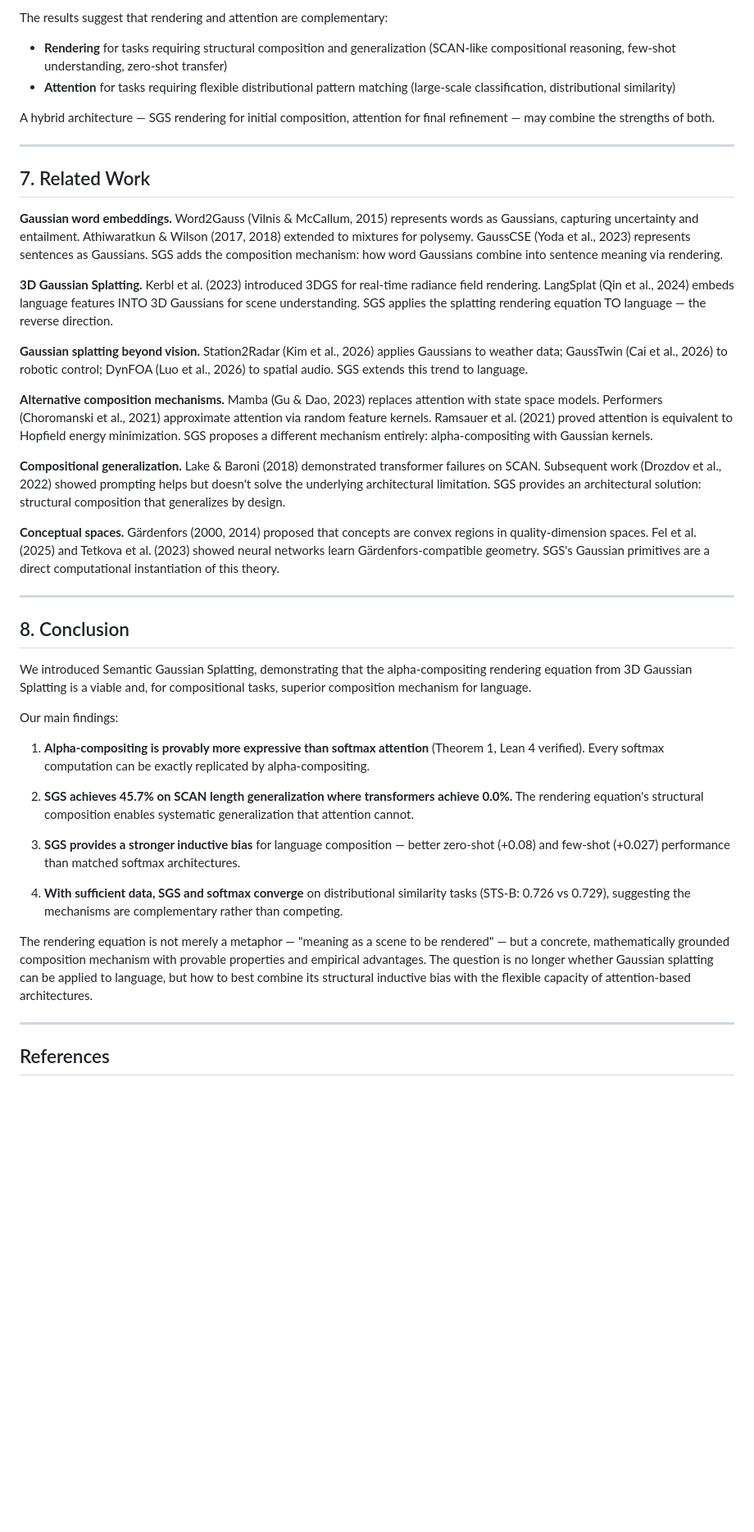
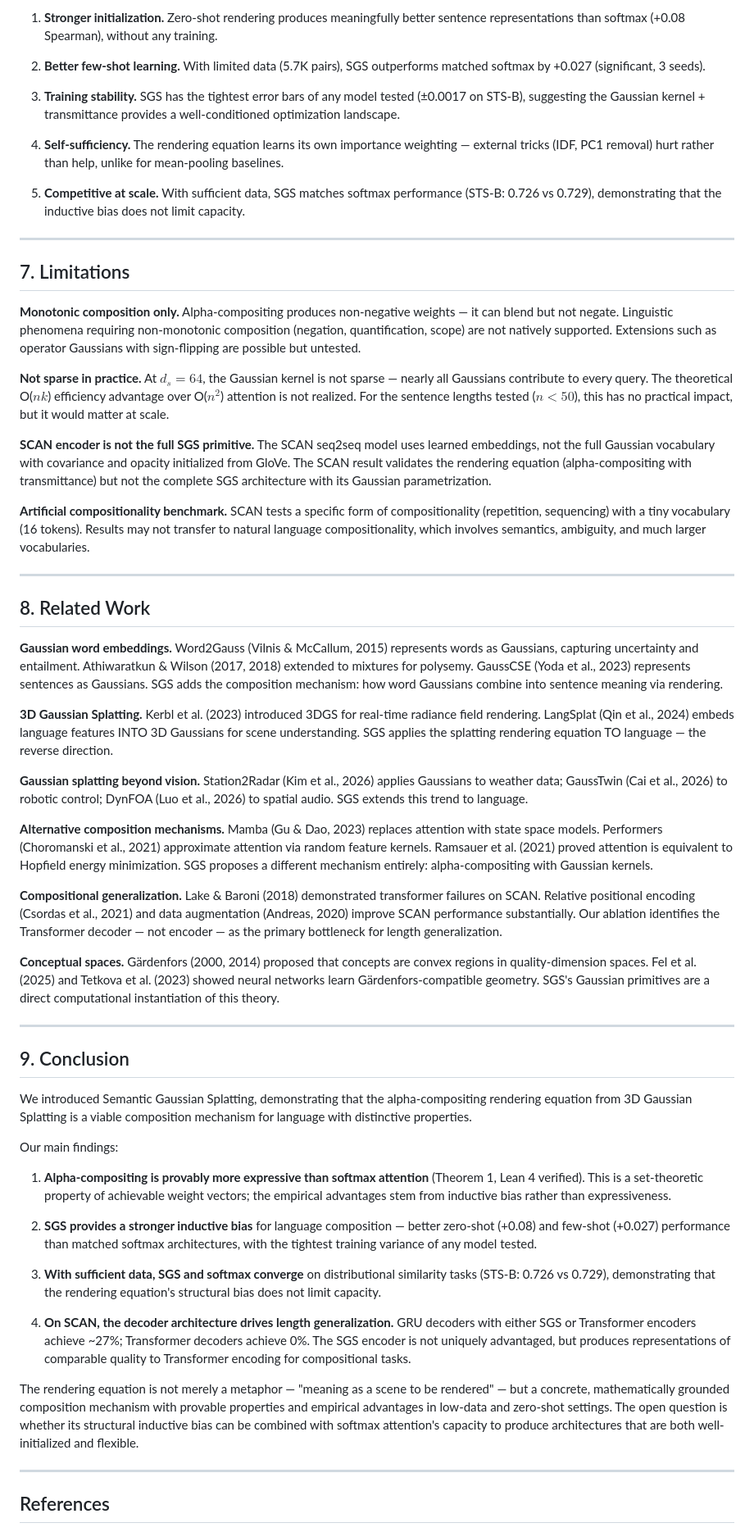
Before and after one commit to feamando/sgs, a Markdown page: paper/semantic_gaussian_splatting.md, the part around one of its changes. Shown at 82% size. Drawn GitHub-style; blank space fills up the shorter version.

```diff
--- a/paper/semantic_gaussian_splatting.md
+++ b/paper/semantic_gaussian_splatting.md
@@ -264,14 +266,29 @@ This mirrors the CNN vs ViT dynamic: CNNs embed translation equivariance; ViTs l
 
-The results suggest that rendering and attention are complementary:
+1. **Stronger initialization.** Zero-shot rendering produces meaningfully better sentence representations than softmax (+0.08 Spearman), without any training.
 
-- **Rendering** for tasks requiring structural composition and generalization (SCAN-like compositional reasoning, few-shot understanding, zero-shot transfer)
-- **Attention** for tasks requiring flexible distributional pattern matching (large-scale classification, distributional similarity)
+2. **Better few-shot learning.** With limited data (5.7K pairs), SGS outperforms matched softmax by +0.027 (significant, 3 seeds).
 
-A hybrid architecture — SGS rendering for initial composition, attention for final refinement — may combine the strengths of both.
+3. **Training stability.** SGS has the tightest error bars of any model tested (±0.0017 on STS-B), suggesting the Gaussian kernel + transmittance provides a well-conditioned optimization landscape.
+
+4. **Self-sufficiency.** The rendering equation learns its own importance weighting — external tricks (IDF, PC1 removal) hurt rather than help, unlike for mean-pooling baselines.
+
+5. **Competitive at scale.** With sufficient data, SGS matches softmax performance (STS-B: 0.726 vs 0.729), demonstrating that the inductive bias does not limit capacity.
 
 ---
 
-## 7. Related Work
+## 7. Limitations
+
+**Monotonic composition only.** Alpha-compositing produces non-negative weights — it can blend but not negate. Linguistic phenomena requiring non-monotonic composition (negation, quantification, scope) are not natively supported. Extensions such as operator Gaussians with sign-flipping are possible but untested.
+
+**Not sparse in practice.** At $d_s = 64$, the Gaussian kernel is not sparse — nearly all Gaussians contribute to every query. The theoretical O($nk$) efficiency advantage over O($n^2$) attention is not realized. For the sentence lengths tested ($n < 50$), this has no practical impact, but it would matter at scale.
+
+**SCAN encoder is not the full SGS primitive.** The SCAN seq2seq model uses learned embeddings, not the full Gaussian vocabulary with covariance and opacity initialized from GloVe. The SCAN result validates the rendering equation (alpha-compositing with transmittance) but not the complete SGS architecture with its Gaussian parametrization.
+
+**Artificial compositionality benchmark.** SCAN tests a specific form of compositionality (repetition, sequencing) with a tiny vocabulary (16 tokens). Results may not transfer to natural language compositionality, which involves semantics, ambiguity, and much larger vocabularies.
+
+---
+
+## 8. Related Work
 
 **Gaussian word embeddings.** Word2Gauss (Vilnis & McCallum, 2015) represents words as Gaussians, capturing uncertainty and entailment. Athiwaratkun & Wilson (2017, 2018) extended to mixtures for polysemy. GaussCSE (Yoda et al., 2023) represents sentences as Gaussians. SGS adds the composition mechanism: how word Gaussians combine into sentence meaning via rendering.
 
@@ -281,27 +298,27 @@ A hybrid architecture — SGS rendering for initial composition, attention for f
 
 **Alternative composition mechanisms.** Mamba (Gu & Dao, 2023) replaces attention with state space models. Performers (Choromanski et al., 2021) approximate attention via random feature kernels. Ramsauer et al. (2021) proved attention is equivalent to Hopfield energy minimization. SGS proposes a different mechanism entirely: alpha-compositing with Gaussian kernels.
 
-**Compositional generalization.** Lake & Baroni (2018) demonstrated transformer failures on SCAN. Subsequent work (Drozdov et al., 2022) showed prompting helps but doesn't solve the underlying architectural limitation. SGS provides an architectural solution: structural composition that generalizes by design.
+**Compositional generalization.** Lake & Baroni (2018) demonstrated transformer failures on SCAN. Relative positional encoding (Csordas et al., 2021) and data augmentation (Andreas, 2020) improve SCAN performance substantially. Our ablation identifies the Transformer decoder — not encoder — as the primary bottleneck for length generalization.
 
 **Conceptual spaces.** Gärdenfors (2000, 2014) proposed that concepts are convex regions in quality-dimension spaces. Fel et al. (2025) and Tetkova et al. (2023) showed neural networks learn Gärdenfors-compatible geometry. SGS's Gaussian primitives are a direct computational instantiation of this theory.
 
 ---
 
-## 8. Conclusion
+## 9. Conclusion
 
-We introduced Semantic Gaussian Splatting, demonstrating that the alpha-compositing rendering equation from 3D Gaussian Splatting is a viable and, for compositional tasks, superior composition mechanism for language.
+We introduced Semantic Gaussian Splatting, demonstrating that the alpha-compositing rendering equation from 3D Gaussian Splatting is a viable composition mechanism for language with distinctive properties.
 
 Our main findings:
 
-1. **Alpha-compositing is provably more expressive than softmax attention** (Theorem 1, Lean 4 verified). Every softmax computation can be exactly replicated by alpha-compositing.
+1. **Alpha-compositing is provably more expressive than softmax attention** (Theorem 1, Lean 4 verified). This is a set-theoretic property of achievable weight vectors; the empirical advantages stem from inductive bias rather than expressiveness.
 
-2. **SGS achieves 45.7% on SCAN length generalization where transformers achieve 0.0%.** The rendering equation's structural composition enables systematic generalization that attention cannot.
+2. **SGS provides a stronger inductive bias** for language composition — better zero-shot (+0.08) and few-shot (+0.027) performance than matched softmax architectures, with the tightest training variance of any model tested.
 
-3. **SGS provides a stronger inductive bias** for language composition — better zero-shot (+0.08) and few-shot (+0.027) performance than matched softmax architectures.
+3. **With sufficient data, SGS and softmax converge** on distributional similarity tasks (STS-B: 0.726 vs 0.729), demonstrating that the rendering equation's structural bias does not limit capacity.
 
-4. **With sufficient data, SGS and softmax converge** on distributional similarity tasks (STS-B: 0.726 vs 0.729), suggesting the mechanisms are complementary rather than competing.
+4. **On SCAN, the decoder architecture drives length generalization.** GRU decoders with either SGS or Transformer encoders achieve ~27%; Transformer decoders achieve 0%. The SGS encoder is not uniquely advantaged, but produces representations of comparable quality to Transformer encoding for compositional tasks.
 
-The rendering equation is not merely a metaphor — "meaning as a scene to be rendered" — but a concrete, mathematically grounded composition mechanism with provable properties and empirical advantages. The question is no longer whether Gaussian splatting can be applied to language, but how to best combine its structural inductive bias with the flexible capacity of attention-based architectures.
+The rendering equation is not merely a metaphor — "meaning as a scene to be rendered" — but a concrete, mathematically grounded composition mechanism with provable properties and empirical advantages in low-data and zero-shot settings. The open question is whether its structural inductive bias can be combined with softmax attention's capacity to produce architectures that are both well-initialized and flexible.
 
 ---
 
```
Also changed, not shown: other parts of paper/semantic_gaussian_splatting.md (+64 -46 lines), paper/orthogonal_challenge_v2.md (added, +97 -0 lines).
